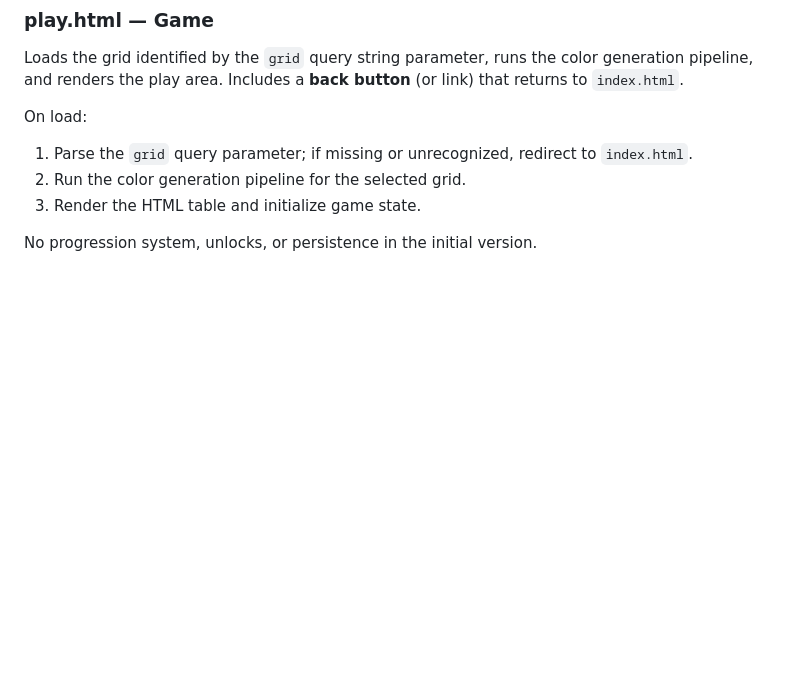
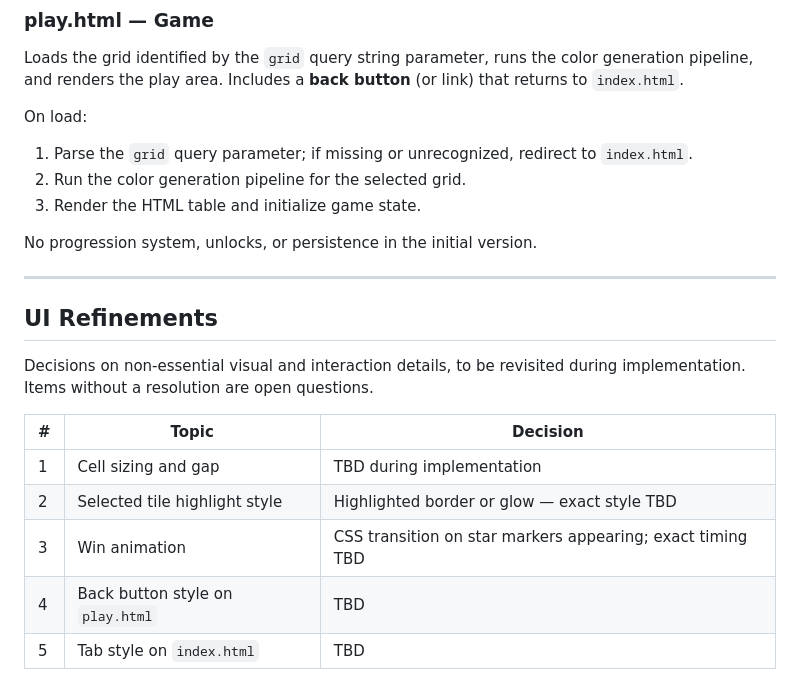
Before and after one commit to nebnamwen/crosscolor, a Markdown page: spec.md, the part around one of its changes. Rendered like a GitHub page; blank space fills up the shorter version.

```diff
--- a/spec.md
+++ b/spec.md
@@ -250,3 +250,17 @@ On load:
 3. Render the HTML table and initialize game state.
 
 No progression system, unlocks, or persistence in the initial version.
+
+---
+
+## UI Refinements
+
+Decisions on non-essential visual and interaction details, to be revisited during implementation. Items without a resolution are open questions.
+
+| # | Topic | Decision |
+|---|-------|----------|
+| 1 | Cell sizing and gap | TBD during implementation |
+| 2 | Selected tile highlight style | Highlighted border or glow — exact style TBD |
+| 3 | Win animation | CSS transition on star markers appearing; exact timing TBD |
+| 4 | Back button style on `play.html` | TBD |
+| 5 | Tab style on `index.html` | TBD |
```
Also changed, not shown: other parts of spec.md (+25 -25 lines).
